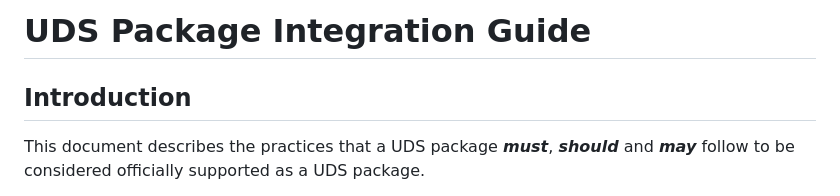
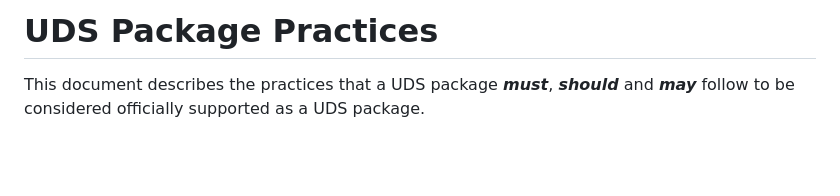
Before and after one commit to defenseunicorns/uds-common, a Markdown page: docs/package_integration/uds-package-practices.md, the part around the change. Drawn GitHub-style; blank space fills up the shorter version.

Commit message:
update title

```diff
--- a/docs/package_integration/uds-package-practices.md
+++ b/docs/package_integration/uds-package-practices.md
@@ -1,6 +1,4 @@
-# UDS Package Integration Guide
-
-## Introduction
+# UDS Package Practices
 
 This document describes the practices that a UDS package _**must**_, _**should**_ and _**may**_ follow to be considered officially supported as a UDS package.
 
```
